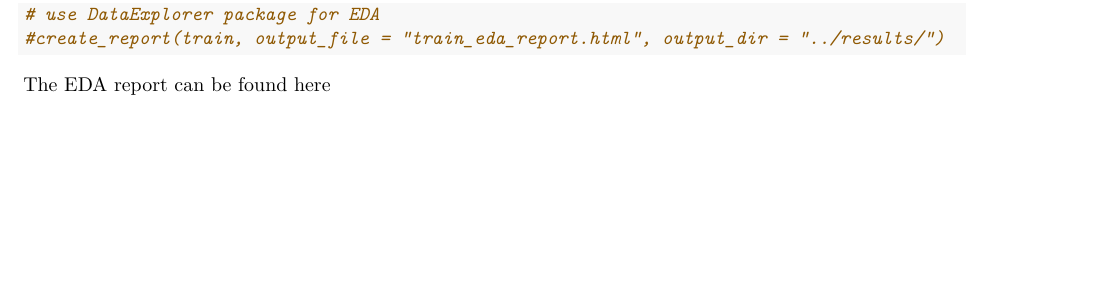
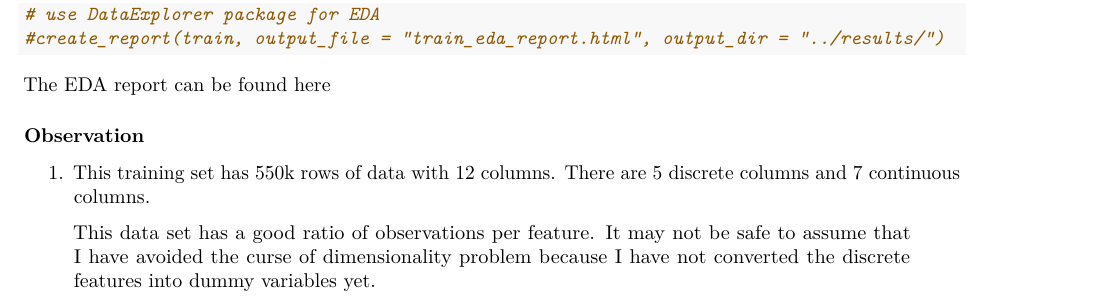
Before and after one commit to peter0083/van_ai_coding_challenge_3, an R Markdown document (src/eda.Rmd): part of the page, cut so that both start at the same text, the shorter picture padded with empty space. Rendered offline with R 4.5, knitr and Pandoc, then LaTeX, with nearby package versions; some code elsewhere in the file could not run offline.

Commit message:
update readme and eda insights

````diff
--- a/src/eda.Rmd
+++ b/src/eda.Rmd
@@ -29,3 +29,9 @@ train <- read_csv("../data/train.csv")
 ```
 
 The EDA report can be found [here](../results/train_eda_report.html)
+
+### Observation
+
+1. This training set has 550k rows of data with 12 columns. There are 5 discrete columns and 7 continuous columns.
+
+> This data set has a good ratio of observations per feature. It may not be safe to assume that I have avoided the curse of dimensionality problem because I have not converted the discrete features into dummy variables yet.
````
Also changed, not shown: README.md.
